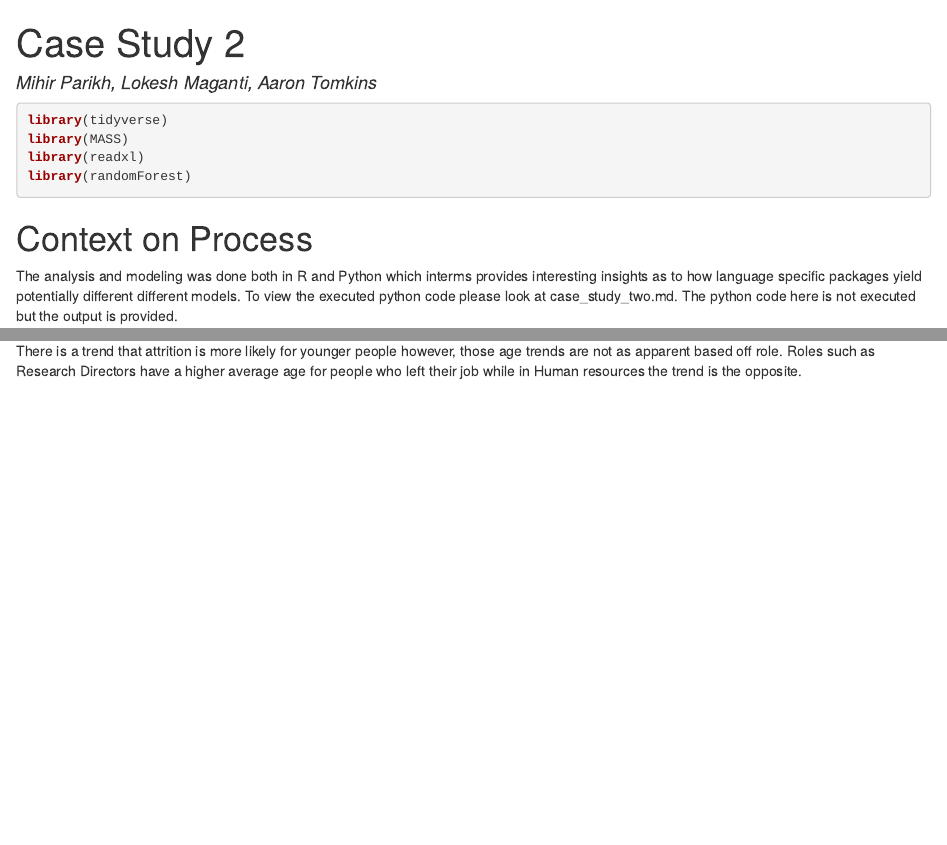
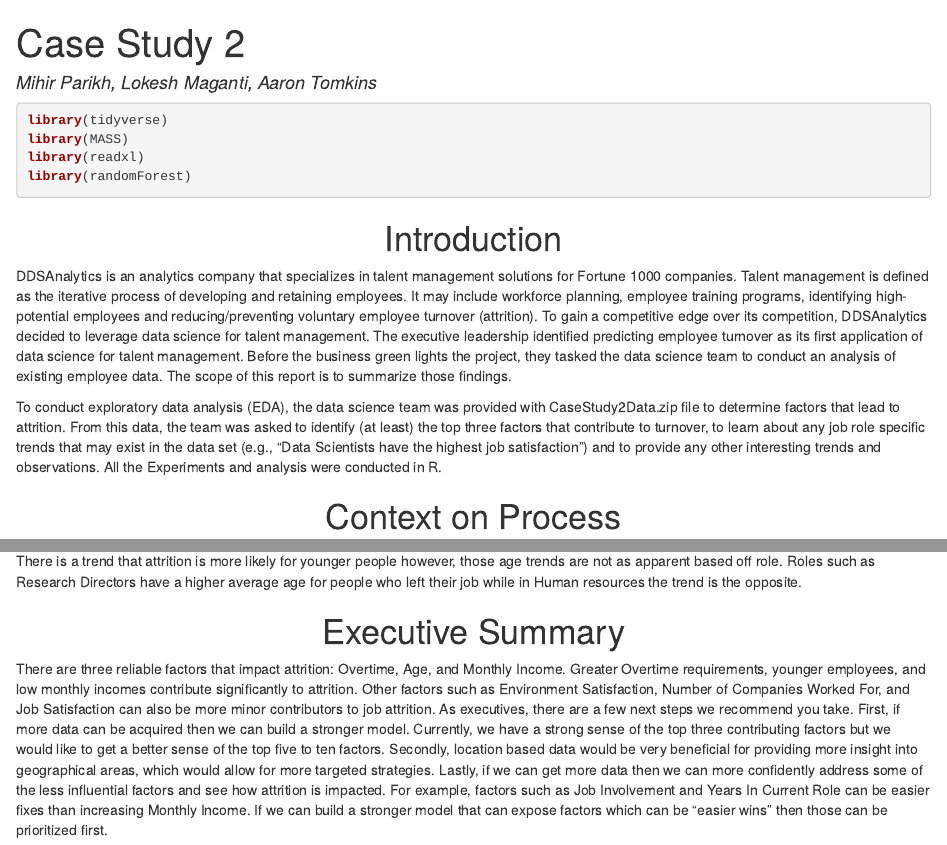
Before and after one commit to mihir787/case_study_two, an R Markdown document (CaseStudy2.Rmd): the page in a window 1100 px wide, from its top, and a second part further down, joined at a grey line. The pictures show the output file CaseStudy2.html that the author committed with the source, opened offline.

Commit message:
Add intro and executive summary

````diff
--- a/CaseStudy2.Rmd
+++ b/CaseStudy2.Rmd
@@ -13,7 +13,14 @@ library(readxl)
 library(randomForest)
 ```
 
-# Context on Process
+<center><h1>Introduction</h1></center>
+
+DDSAnalytics is an analytics company that specializes in talent management solutions for Fortune 1000 companies. Talent management is defined as the iterative process of developing and retaining employees. It may include workforce planning, employee training programs, identifying high-potential employees and reducing/preventing voluntary employee turnover (attrition). To gain a competitive edge over its competition, DDSAnalytics decided to leverage data science for talent management. The executive leadership identified predicting employee turnover as its first application of data science for talent management. Before the business green lights the project, they tasked the data science team to conduct an analysis of existing employee data. The scope of this report is to summarize those findings.
+
+To conduct exploratory data analysis (EDA), the data science team was provided with CaseStudy2Data.zip file to determine factors that lead to attrition. From this data, the team was asked to identify (at least) the top three factors that contribute to turnover, to learn about any job role specific trends that may exist in the data set (e.g., "Data Scientists have the highest job satisfaction") and to provide any other interesting trends and observations. All the Experiments and analysis were conducted in R.
+
+<center><h1>Context on Process</h1></center>
+
 The analysis and modeling was done both in R and Python which interms provides interesting insights as to how language specific packages yield potentially different different models. To view the executed python code please look at case_study_two.md. The python code here is not executed but the output is provided.
 
 <center><h1>Pre-Process Data</h1></center>
@@ -400,14 +411,16 @@ sns.barplot(x="Age", y="Attrition", data=unchanged_attrition_df)
 ```{pAgeJobRole eval=FALSE}
 sns.barplot(x="Age", y="JobRole", data=unchanged_attrition_df)
 ```
-
 ![](case_study_two_files/case_study_two_37_1.png)
 
 
 ```{pAgeJobeRoleWAttrition eval=FALSE}
 sns.barplot(x="Age", y="JobRole", hue="Attrition", data=unchanged_attrition_df)
 ```
-
 ![](case_study_two_files/case_study_two_38_1.png)
 
 There is a trend that attrition is more likely for younger people however, those age trends are not as apparent based off role. Roles such as Research Directors have a higher average age for people who left their job while in Human resources the trend is the opposite.
+
+<center><h1>Executive Summary</h1></center>
+
+There are three reliable factors that impact attrition: Overtime, Age, and Monthly Income. Greater Overtime requirements, younger employees, and low monthly incomes contribute significantly to attrition. Other factors such as Environment Satisfaction, Number of Companies Worked For, and Job Satisfaction can also be more minor contributors to job attrition. As executives, there are a few next steps we recommend you take. First, if more data can be acquired then we can build a stronger model. Currently, we have a strong sense of the top three contributing factors but we would like to get a better sense of the top five to ten factors. Secondly, location based data would be very beneficial for providing more insight into geographical areas, which would allow for more targeted strategies. Lastly, if we can get more data then we can more confidently address some of the less influential factors and see how attrition is impacted. For example, factors such as Job Involvement and Years In Current Role can be easier fixes than increasing Monthly Income. If we can build a stronger model that can expose factors which can be "easier wins" then those can be prioritized first.
````
Also changed, not shown: CaseStudy2.html, CaseStudy2.md, CaseStudy2.Rmd (24 more changed lines).
